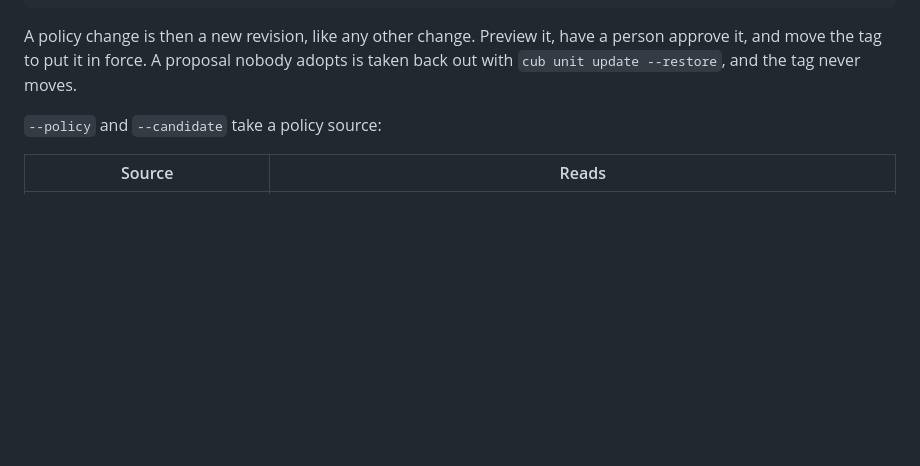
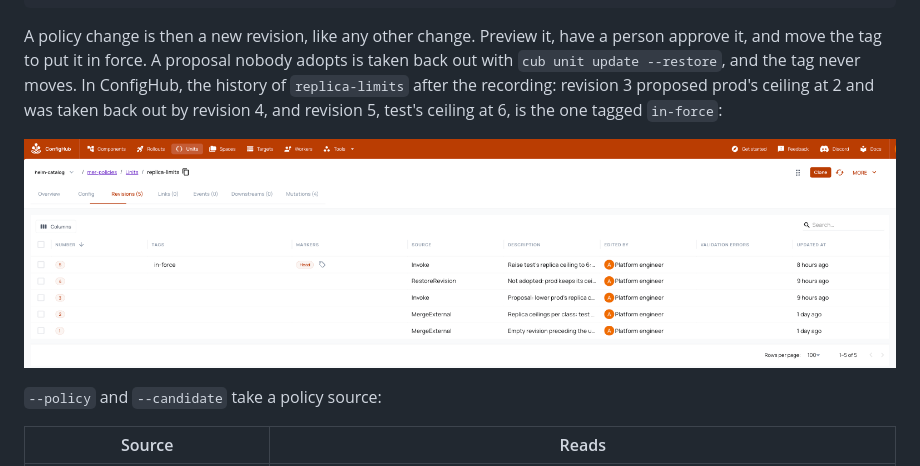
Before and after one commit to confighub/sveltos-confighub, a Markdown page: docs/user/policy-checks.md, the part around the change. Rendered like a GitHub page; pictures changed too: docs/images/sveltos/sveltos-policy-revisions.png (added); blank space fills up the shorter version.

```diff
--- a/docs/user/policy-checks.md
+++ b/docs/user/policy-checks.md
@@ -258,7 +258,11 @@ cub unit tag in-force --space mer-policies --unit replica-limits,disallow-latest
 A policy change is then a new revision, like any other change. Preview it,
 have a person approve it, and move the tag to put it in force. A proposal
 nobody adopts is taken back out with `cub unit update --restore`, and the tag
-never moves.
+never moves. In ConfigHub, the history of `replica-limits` after the recording:
+revision 3 proposed prod's ceiling at 2 and was taken back out by revision 4,
+and revision 5, test's ceiling at 6, is the one tagged `in-force`:
+
+![The revisions of the replica-limits policy unit in ConfigHub: revision 5 tagged in-force and at the head, revision 4 a restore that took the prod proposal back out, revision 3 the proposal, revision 2 the first policy](../images/sveltos/sveltos-policy-revisions.png)
 
 `--policy` and `--candidate` take a policy source:
 
```
Also changed, not shown: README.md (+2 -2 lines), docs/whats-new.md (+4 -2 lines).
